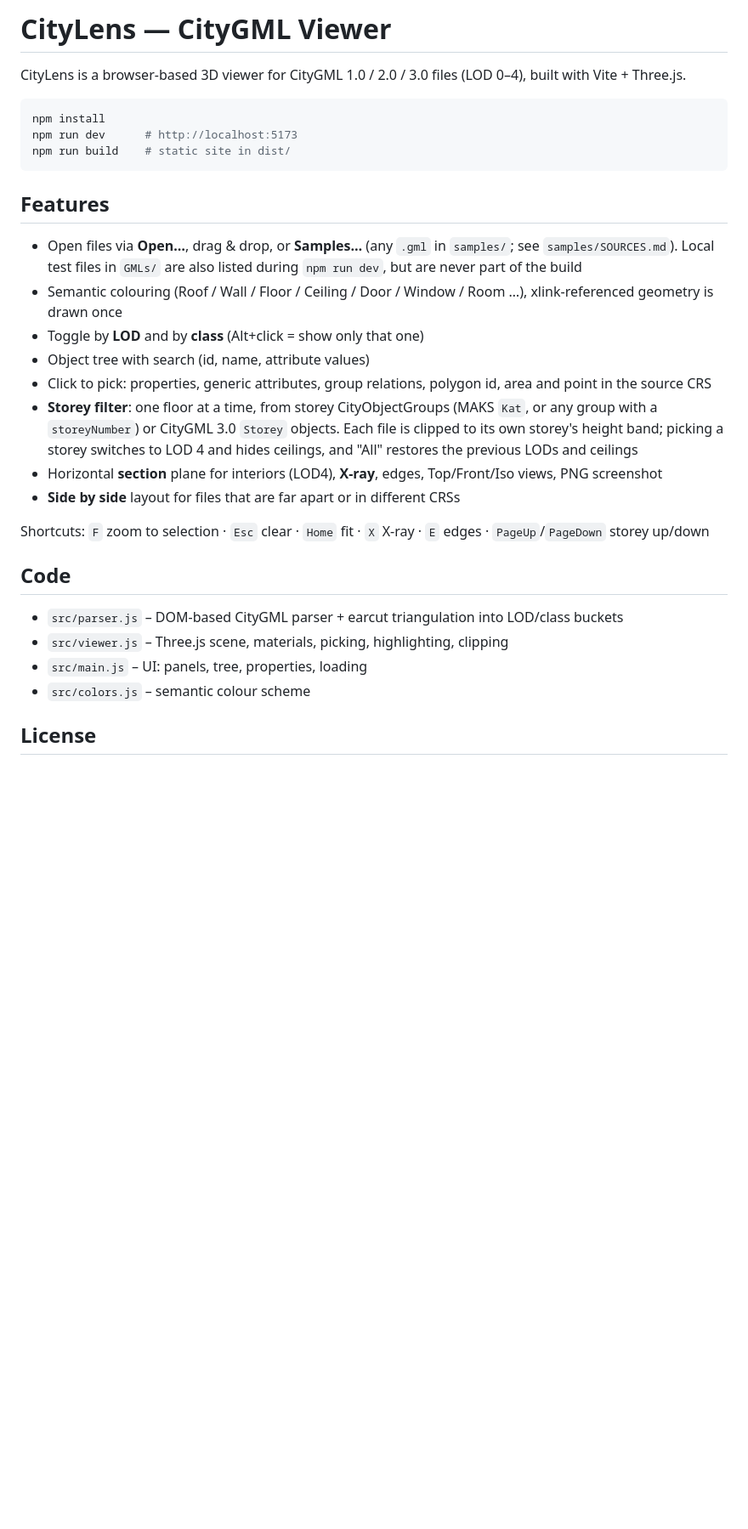
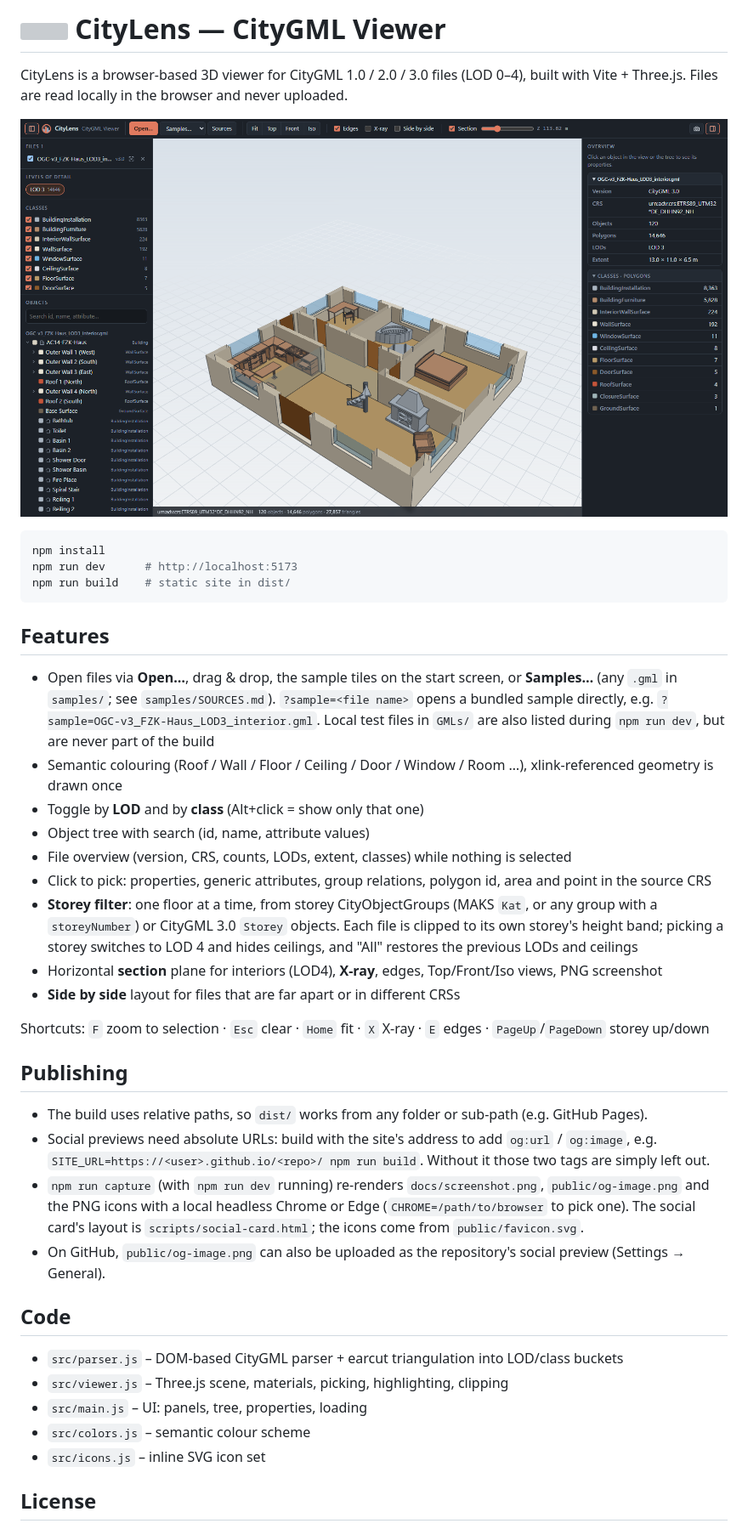
Before and after one commit to OzdemirOguzhan/CityLens, a Markdown page: README.md, the part around one of its changes. Shown at 85% size. Drawn GitHub-style; pictures changed too: docs/screenshot.png (added); blank space fills up the shorter version; grey boxes are pictures that could not be loaded.

````diff
--- a/README.md
+++ b/README.md
@@ -2,5 +2,8 @@
 
 CityLens is a browser-based 3D viewer for CityGML 1.0 / 2.0 / 3.0 files (LOD 0–4), built with Vite + Three.js.
+Files are read locally in the browser and never uploaded.
+
+![CityLens showing the FZK-Haus sample cut open by a section plane, with the object tree and file overview](docs/screenshot.png)
 
 ```bash
 npm install
@@ -9,11 +12,14 @@ npm run build    # static site in dist/
 ```
 
 ## Features
-- Open files via **Open…**, drag & drop, or **Samples…** (any `.gml` in `samples/`; see `samples/SOURCES.md`).
-  Local test files in `GMLs/` are also listed during `npm run dev`, but are never part of the build
+- Open files via **Open…**, drag & drop, the sample tiles on the start screen, or **Samples…** (any `.gml` in
+  `samples/`; see `samples/SOURCES.md`). `?sample=<file name>` opens a bundled sample directly, e.g.
+  `?sample=OGC-v3_FZK-Haus_LOD3_interior.gml`. Local test files in `GMLs/` are also listed during `npm run dev`,
+  but are never part of the build
 - Semantic colouring (Roof / Wall / Floor / Ceiling / Door / Window / Room …), xlink-referenced geometry is drawn once
 - Toggle by **LOD** and by **class** (Alt+click = show only that one)
 - Object tree with search (id, name, attribute values)
+- File overview (version, CRS, counts, LODs, extent, classes) while nothing is selected
 - Click to pick: properties, generic attributes, group relations, polygon id, area and point in the source CRS
 - **Storey filter**: one floor at a time, from storey CityObjectGroups (MAKS `Kat`, or any group with a
   `storeyNumber`) or CityGML 3.0 `Storey` objects. Each file is clipped to its own storey's height band;
@@ -23,11 +29,21 @@ npm run build    # static site in dist/
 
 Shortcuts: `F` zoom to selection · `Esc` clear · `Home` fit · `X` X-ray · `E` edges · `PageUp`/`PageDown` storey up/down
 
+## Publishing
+- The build uses relative paths, so `dist/` works from any folder or sub-path (e.g. GitHub Pages).
+- Social previews need absolute URLs: build with the site's address to add `og:url` / `og:image`, e.g.
+  `SITE_URL=https://<user>.github.io/<repo>/ npm run build`. Without it those two tags are simply left out.
+- `npm run capture` (with `npm run dev` running) re-renders `docs/screenshot.png`, `public/og-image.png` and the
+  PNG icons with a local headless Chrome or Edge (`CHROME=/path/to/browser` to pick one). The social card's layout
+  is `scripts/social-card.html`; the icons come from `public/favicon.svg`.
+- On GitHub, `public/og-image.png` can also be uploaded as the repository's social preview (Settings → General).
+
 ## Code
 - `src/parser.js` – DOM-based CityGML parser + earcut triangulation into LOD/class buckets
 - `src/viewer.js` – Three.js scene, materials, picking, highlighting, clipping
 - `src/main.js` – UI: panels, tree, properties, loading
 - `src/colors.js` – semantic colour scheme
+- `src/icons.js` – inline SVG icon set
 
 ## License
 The code is MIT licensed, see [LICENSE](LICENSE). The sample files in `samples/` are third-party data under their own
````
Also changed, not shown: other parts of README.md (+1 -1 lines), public/apple-touch-icon.png (added), public/favicon-32.png (added), public/og-image.png (added), 8 other files.
